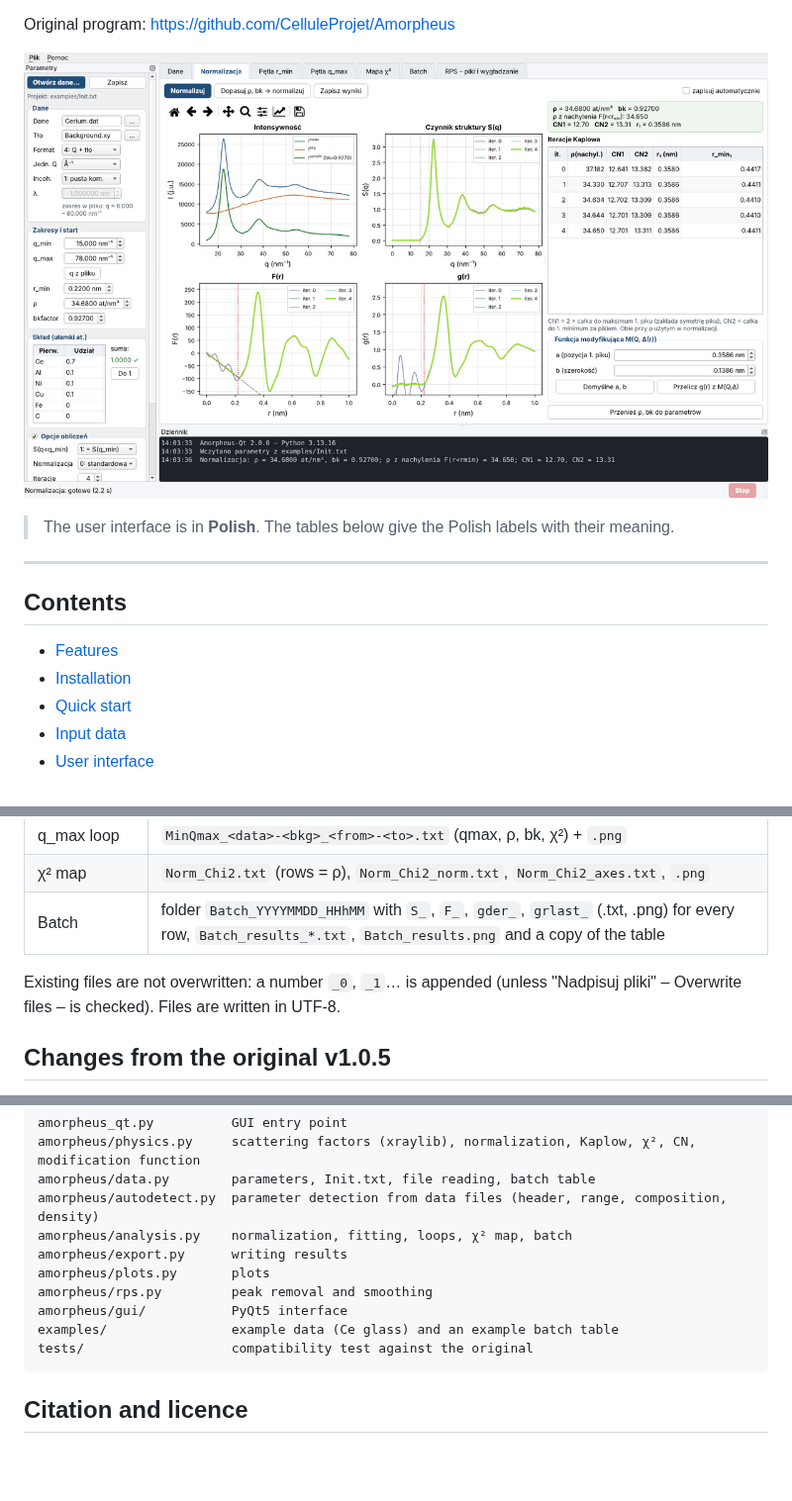
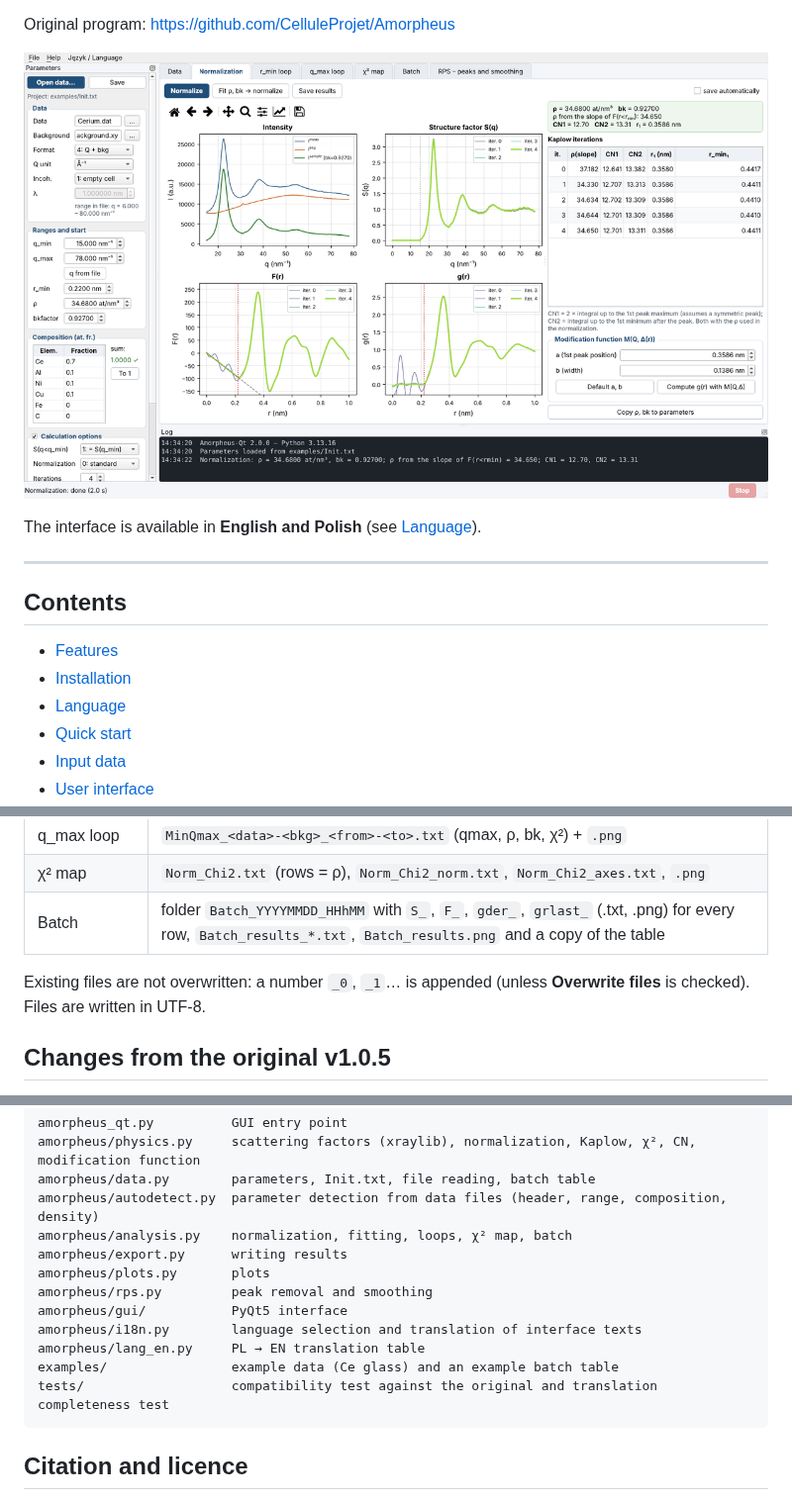
Before and after one commit to ramok1967-arch/Amorpheus-GUI, a Markdown page: README.md, 3 parts joined by grey strips. Shown at 99% size. GitHub-like rendering; pictures changed too: docs/screenshot.png, docs/screenshot_en.png (added); blank space fills up the shorter version.

````diff
--- a/README.md
+++ b/README.md
@@ -13,9 +13,9 @@ and several bug fixes.
 
 Original program: <https://github.com/CelluleProjet/Amorpheus>
 
-![Main window – normalization of the example data (Ce-based glass)](docs/screenshot.png)
+![Main window – normalization of the example data (Ce-based glass)](docs/screenshot_en.png)
 
-> The user interface is in **Polish**. The tables below give the Polish labels with their meaning.
+The interface is available in **English and Polish** (see [Language](#language)).
 
 ---
 
@@ -23,6 +23,7 @@ Original program: <https://github.com/CelluleProjet/Amorpheus>
 
 - [Features](#features)
 - [Installation](#installation)
+- [Language](#language)
 - [Quick start](#quick-start)
 - [Input data](#input-data)
 - [User interface](#user-interface)
@@ -191,8 +202,7 @@ File names and columns are the same as in the original; each file also has a hea
 | χ² map | `Norm_Chi2.txt` (rows = ρ), `Norm_Chi2_norm.txt`, `Norm_Chi2_axes.txt`, `.png` |
 | Batch | folder `Batch_YYYYMMDD_HHhMM` with `S_`, `F_`, `gder_`, `grlast_` (.txt, .png) for every row, `Batch_results_*.txt`, `Batch_results.png` and a copy of the table |
 
-Existing files are not overwritten: a number `_0`, `_1`… is appended (unless "Nadpisuj pliki" – Overwrite
-files – is checked). Files are written in UTF-8.
+Existing files are not overwritten: a number `_0`, `_1`… is appended (unless **Overwrite files** is checked). Files are written in UTF-8.
 
 ## Changes from the original v1.0.5
 
@@ -261,8 +274,10 @@ amorpheus/export.py      writing results
 amorpheus/plots.py       plots
 amorpheus/rps.py         peak removal and smoothing
 amorpheus/gui/           PyQt5 interface
+amorpheus/i18n.py        language selection and translation of interface texts
+amorpheus/lang_en.py     PL → EN translation table
 examples/                example data (Ce glass) and an example batch table
-tests/                   compatibility test against the original
+tests/                   compatibility test against the original and translation completeness test
 ```
 
 ## Citation and licence
````
Also changed, not shown: other parts of README.md (+44 -31 lines), README.pl.md (+23 -3 lines), 16 other files.
